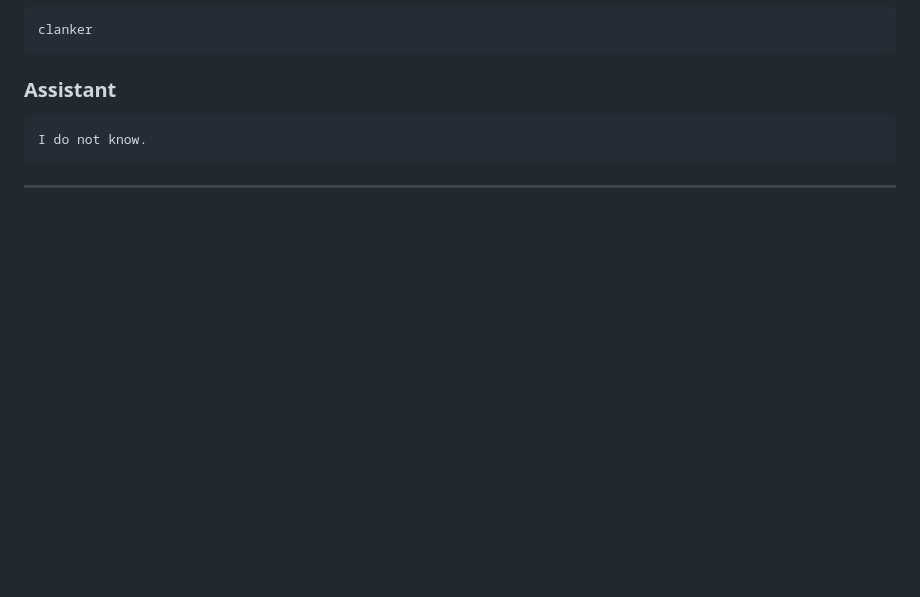
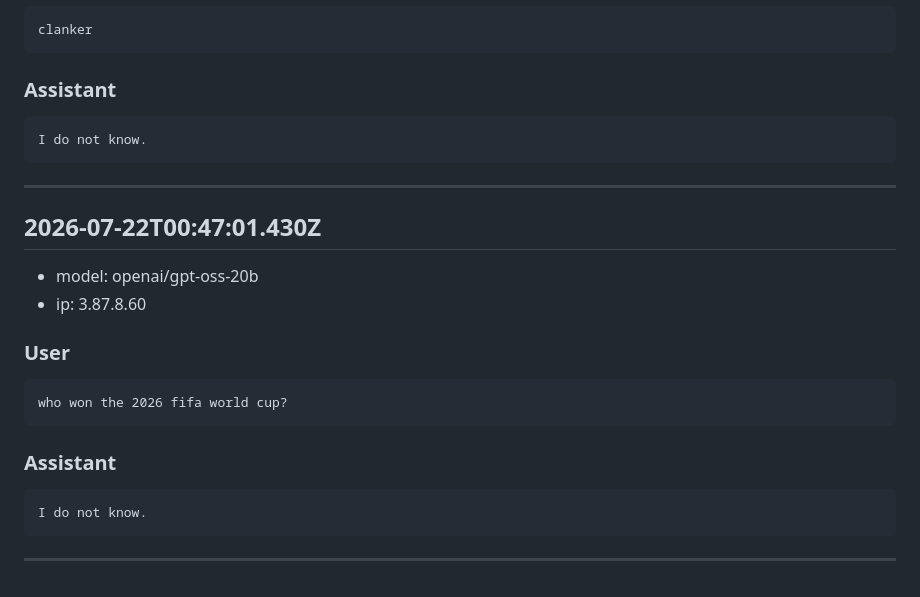
Before and after one commit to yl-2010/yanylevin, a Markdown page: data/chat-log.md, the part around the change. Drawn GitHub-style; blank space fills up the shorter version.

Commit message:
Append chat turn 2026-07-22T00:47:01.430Z

````diff
--- a/data/chat-log.md
+++ b/data/chat-log.md
@@ -802,3 +802,22 @@ I do not know.
 ```
 
 ---
+
+## 2026-07-22T00:47:01.430Z
+
+- model: openai/gpt-oss-20b
+- ip: 3.87.8.60
+
+### User
+
+```
+who won the 2026 fifa world cup?
+```
+
+### Assistant
+
+```
+I do not know.
+```
+
+---
````
